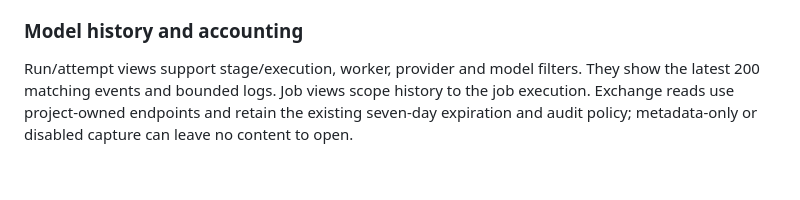
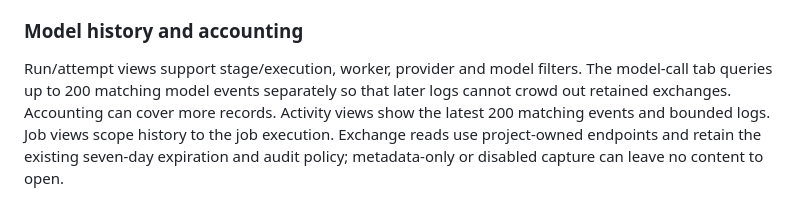
Before and after one commit to phudekar/flumic-software-factory, a Markdown page: docs/control-plane-workflows.md, the part around the change. Drawn GitHub-style; blank space fills up the shorter version.

Commit message:
Fix model history and guided setup review findings

```diff
--- a/docs/control-plane-workflows.md
+++ b/docs/control-plane-workflows.md
@@ -172,7 +172,9 @@ The run screenshot shows the recorded Hello World implementation under Default.
 ### Model history and accounting
 
 Run/attempt views support stage/execution, worker, provider and model filters.
-They show the latest 200 matching events and bounded logs. Job views scope history
+The model-call tab queries up to 200 matching model events separately so that
+later logs cannot crowd out retained exchanges. Accounting can cover more
+records. Activity views show the latest 200 matching events and bounded logs. Job views scope history
 to the job execution. Exchange reads use project-owned endpoints and retain the
 existing seven-day expiration and audit policy; metadata-only or disabled capture
 can leave no content to open.
```
Also changed, not shown: docs/user-walkthrough.md (+3 -2 lines), docs/images/control-plane-repository-execution-guided.png, 8 other files.
